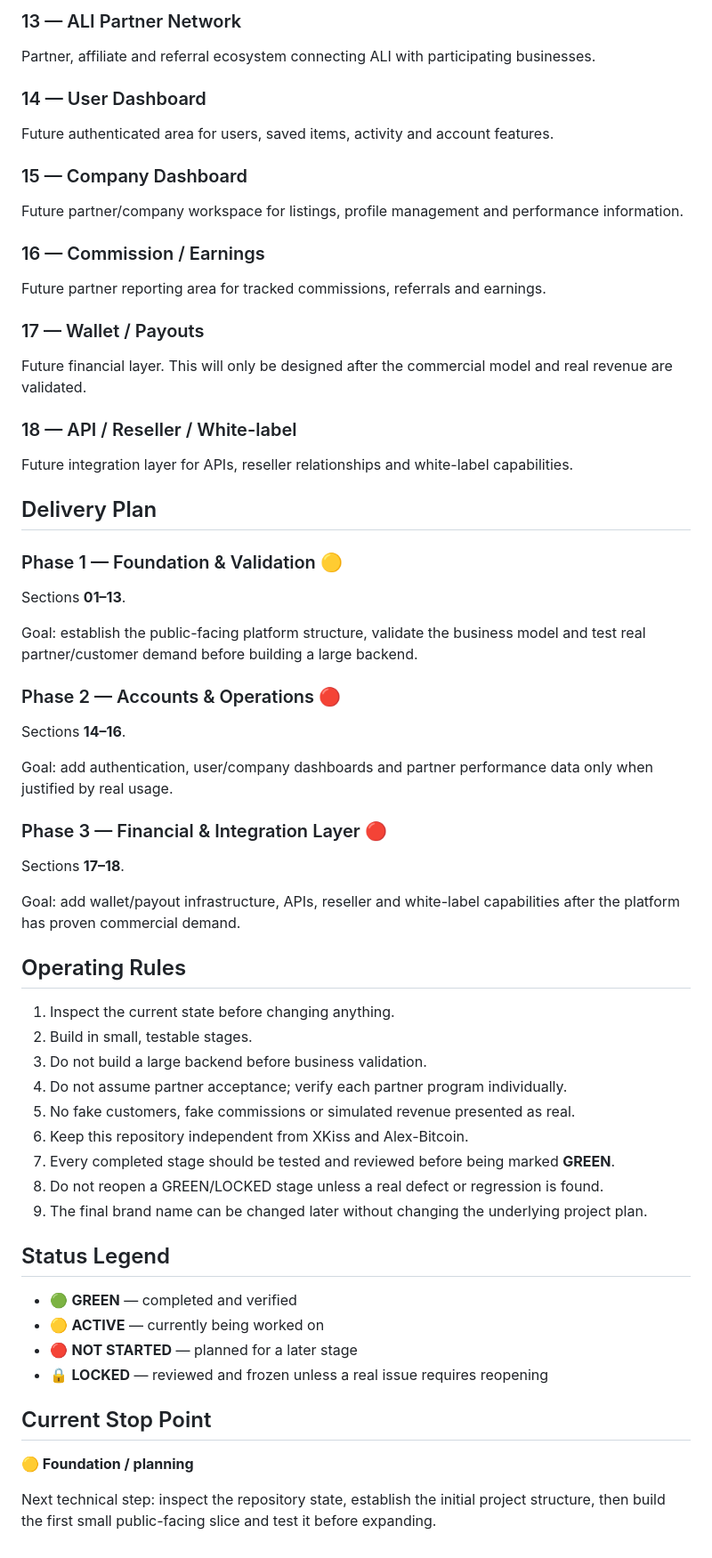
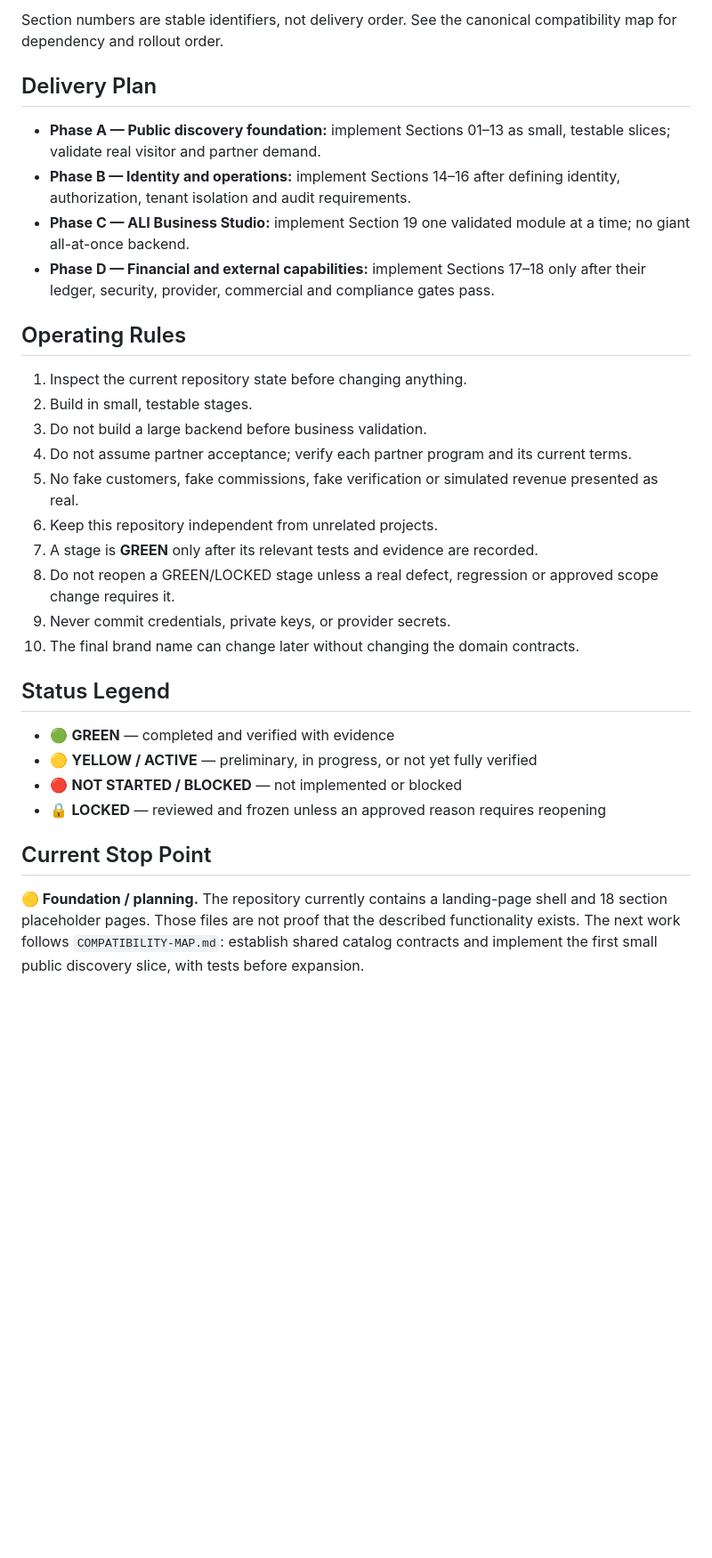
Before and after one commit to AligasSRM/Ali-partners-, a Markdown page: README.md, the part around one of its changes. Shown at 89% size. GitHub-like rendering; blank space fills up the shorter version.

```diff
--- a/README.md
+++ b/README.md
@@ -54,59 +45,32 @@ Entry point for companies that want to list products/services or work with ALI.
-### 13 — ALI Partner Network
-Partner, affiliate and referral ecosystem connecting ALI with participating businesses.
-
-### 14 — User Dashboard
-Future authenticated area for users, saved items, activity and account features.
-
-### 15 — Company Dashboard
-Future partner/company workspace for listings, profile management and performance information.
-
-### 16 — Commission / Earnings
-Future partner reporting area for tracked commissions, referrals and earnings.
-
-### 17 — Wallet / Payouts
-Future financial layer. This will only be designed after the commercial model and real revenue are validated.
-
-### 18 — API / Reseller / White-label
-Future integration layer for APIs, reseller relationships and white-label capabilities.
+Section numbers are stable identifiers, not delivery order. See the canonical compatibility map for dependency and rollout order.
 
 ## Delivery Plan
 
-### Phase 1 — Foundation & Validation 🟡
-Sections **01–13**.
-
-Goal: establish the public-facing platform structure, validate the business model and test real partner/customer demand before building a large backend.
-
-### Phase 2 — Accounts & Operations 🔴
-Sections **14–16**.
-
-Goal: add authentication, user/company dashboards and partner performance data only when justified by real usage.
-
-### Phase 3 — Financial & Integration Layer 🔴
-Sections **17–18**.
-
-Goal: add wallet/payout infrastructure, APIs, reseller and white-label capabilities after the platform has proven commercial demand.
+- **Phase A — Public discovery foundation:** implement Sections 01–13 as small, testable slices; validate real visitor and partner demand.
+- **Phase B — Identity and operations:** implement Sections 14–16 after defining identity, authorization, tenant isolation and audit requirements.
+- **Phase C — ALI Business Studio:** implement Section 19 one validated module at a time; no giant all-at-once backend.
+- **Phase D — Financial and external capabilities:** implement Sections 17–18 only after their ledger, security, provider, commercial and compliance gates pass.
 
 ## Operating Rules
 
-1. Inspect the current state before changing anything.
+1. Inspect the current repository state before changing anything.
 2. Build in small, testable stages.
 3. Do not build a large backend before business validation.
-4. Do not assume partner acceptance; verify each partner program individually.
-5. No fake customers, fake commissions or simulated revenue presented as real.
-6. Keep this repository independent from XKiss and Alex-Bitcoin.
-7. Every completed stage should be tested and reviewed before being marked **GREEN**.
-8. Do not reopen a GREEN/LOCKED stage unless a real defect or regression is found.
-9. The final brand name can be changed later without changing the underlying project plan.
+4. Do not assume partner acceptance; verify each partner program and its current terms.
+5. No fake customers, fake commissions, fake verification or simulated revenue presented as real.
+6. Keep this repository independent from unrelated projects.
+7. A stage is **GREEN** only after its relevant tests and evidence are recorded.
+8. Do not reopen a GREEN/LOCKED stage unless a real defect, regression or approved scope change requires it.
+9. Never commit credentials, private keys, or provider secrets.
+10. The final brand name can change later without changing the domain contracts.
 
 ## Status Legend
 
-- 🟢 **GREEN** — completed and verified
-- 🟡 **ACTIVE** — currently being worked on
-- 🔴 **NOT STARTED** — planned for a later stage
-- 🔒 **LOCKED** — reviewed and frozen unless a real issue requires reopening
+- 🟢 **GREEN** — completed and verified with evidence
+- 🟡 **YELLOW / ACTIVE** — preliminary, in progress, or not yet fully verified
+- 🔴 **NOT STARTED / BLOCKED** — not implemented or blocked
+- 🔒 **LOCKED** — reviewed and frozen unless an approved reason requires reopening
 
 ## Current Stop Point
 
-**🟡 Foundation / planning**
-
-Next technical step: inspect the repository state, establish the initial project structure, then build the first small public-facing slice and test it before expanding.
+**🟡 Foundation / planning.** The repository currently contains a landing-page shell and 18 section placeholder pages. Those files are not proof that the described functionality exists. The next work follows `COMPATIBILITY-MAP.md`: establish shared catalog contracts and implement the first small public discovery slice, with tests before expansion.
```
Also changed, not shown: other parts of README.md (+29 -38 lines).
